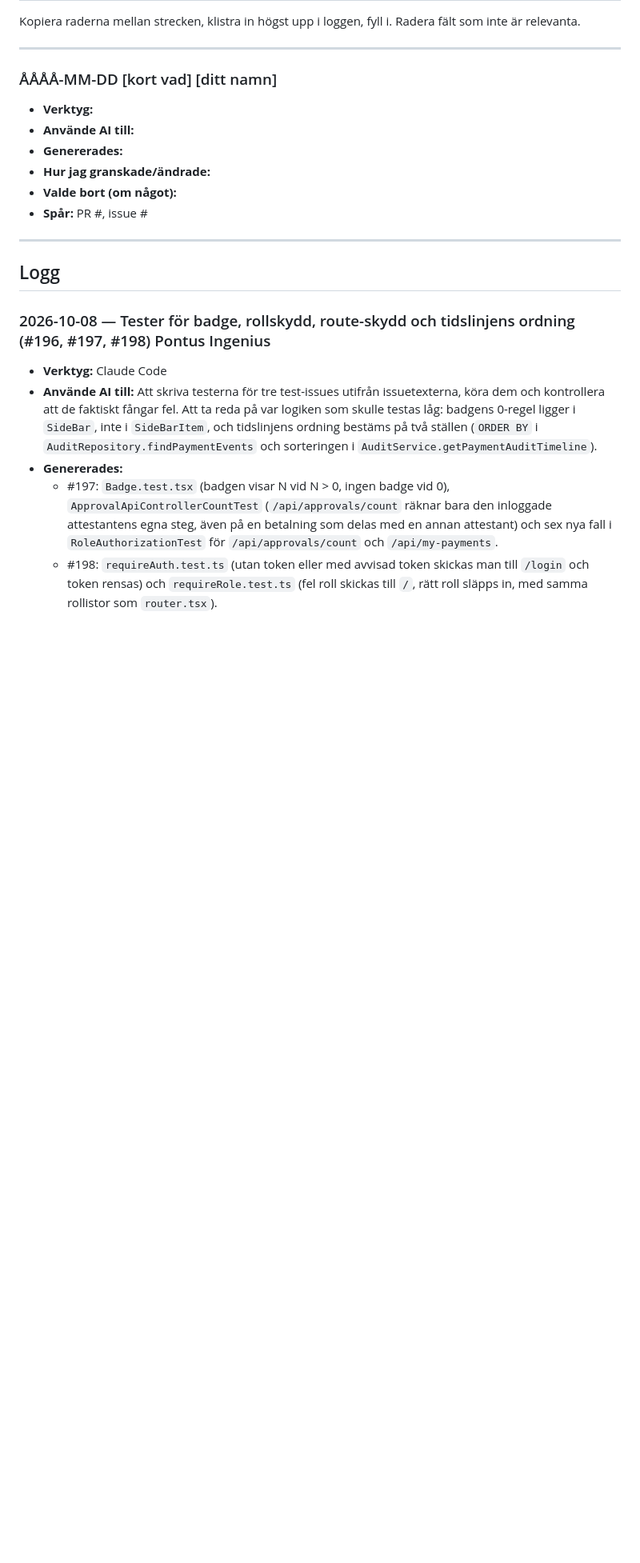
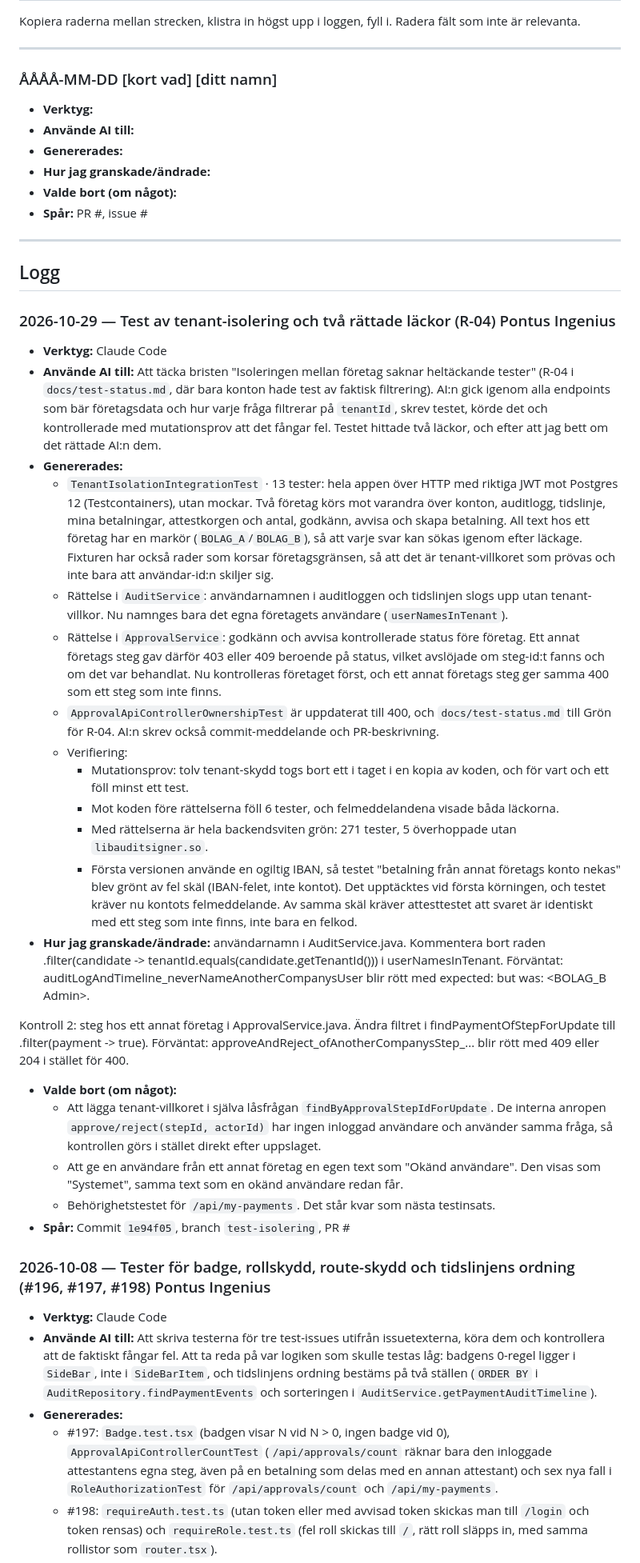
Before and after one commit to chas-challenge-2026/seb-java-team3, a Markdown page: docs/ai-usage.md, the part around the change. Shown at 80% size. Drawn GitHub-style; blank space fills up the shorter version.

Commit message:
updated ai-usage

```diff
--- a/docs/ai-usage.md
+++ b/docs/ai-usage.md
@@ -25,6 +25,31 @@ Kopiera raderna mellan strecken, klistra in högst upp i loggen, fyll i. Radera
 ---
 
 ## Logg
+
+### 2026-10-29 — Test av tenant-isolering och två rättade läckor (R-04) Pontus Ingenius
+- **Verktyg:** Claude Code
+- **Använde AI till:** Att täcka bristen "Isoleringen mellan företag saknar heltäckande tester" (R-04 i `docs/test-status.md`, där bara konton hade test av faktisk filtrering). AI:n gick igenom alla endpoints som bär företagsdata och hur varje fråga filtrerar på `tenantId`, skrev testet, körde det och kontrollerade med mutationsprov att det fångar fel. Testet hittade två läckor, och efter att jag bett om det rättade AI:n dem.
+- **Genererades:**
+  - `TenantIsolationIntegrationTest` · 13 tester: hela appen över HTTP med riktiga JWT mot Postgres 12 (Testcontainers), utan mockar. Två företag körs mot varandra över konton, auditlogg, tidslinje, mina betalningar, attestkorgen och antal, godkänn, avvisa och skapa betalning. All text hos ett företag har en markör (`BOLAG_A`/`BOLAG_B`), så att varje svar kan sökas igenom efter läckage. Fixturen har också rader som korsar företagsgränsen, så att det är tenant-villkoret som prövas och inte bara att användar-id:n skiljer sig.
+  - Rättelse i `AuditService`: användarnamnen i auditloggen och tidslinjen slogs upp utan tenant-villkor. Nu namnges bara det egna företagets användare (`userNamesInTenant`).
+  - Rättelse i `ApprovalService`: godkänn och avvisa kontrollerade status före företag. Ett annat företags steg gav därför 403 eller 409 beroende på status, vilket avslöjade om steg-id:t fanns och om det var behandlat. Nu kontrolleras företaget först, och ett annat företags steg ger samma 400 som ett steg som inte finns.
+  - `ApprovalApiControllerOwnershipTest` är uppdaterat till 400, och `docs/test-status.md` till Grön för R-04. AI:n skrev också commit-meddelande och PR-beskrivning.
+  - Verifiering:
+    - Mutationsprov: tolv tenant-skydd togs bort ett i taget i en kopia av koden, och för vart och ett föll minst ett test.
+    - Mot koden före rättelserna föll 6 tester, och felmeddelandena visade båda läckorna.
+    - Med rättelserna är hela backendsviten grön: 271 tester, 5 överhoppade utan `libauditsigner.so`.
+    - Första versionen använde en ogiltig IBAN, så testet "betalning från annat företags konto nekas" blev grönt av fel skäl (IBAN-felet, inte kontot). Det upptäcktes vid första körningen, och testet kräver nu kontots felmeddelande. Av samma skäl kräver attesttestet att svaret är identiskt med ett steg som inte finns, inte bara en felkod.
+- **Hur jag granskade/ändrade:** användarnamn i AuditService.java. Kommentera bort raden .filter(candidate -> tenantId.equals(candidate.getTenantId())) i userNamesInTenant.
+Förväntat: auditLogAndTimeline_neverNameAnotherCompanysUser blir rött med expected: <Systemet> but was: <BOLAG_B Admin>.
+
+Kontroll 2: steg hos ett annat företag i ApprovalService.java. Ändra filtret i findPaymentOfStepForUpdate till .filter(payment -> true).
+Förväntat: approveAndReject_ofAnotherCompanysStep_... blir rött med 409 eller 204 i stället för 400.
+
+- **Valde bort (om något):**
+  - Att lägga tenant-villkoret i själva låsfrågan `findByApprovalStepIdForUpdate`. De interna anropen `approve/reject(stepId, actorId)` har ingen inloggad användare och använder samma fråga, så kontrollen görs i stället direkt efter uppslaget.
+  - Att ge en användare från ett annat företag en egen text som "Okänd användare". Den visas som "Systemet", samma text som en okänd användare redan får.
+  - Behörighetstestet för `/api/my-payments`. Det står kvar som nästa testinsats.
+- **Spår:** Commit `1e94f05`, branch `test-isolering`, PR #
 
 ### 2026-10-08 — Tester för badge, rollskydd, route-skydd och tidslinjens ordning (#196, #197, #198) Pontus Ingenius
 - **Verktyg:** Claude Code
```
